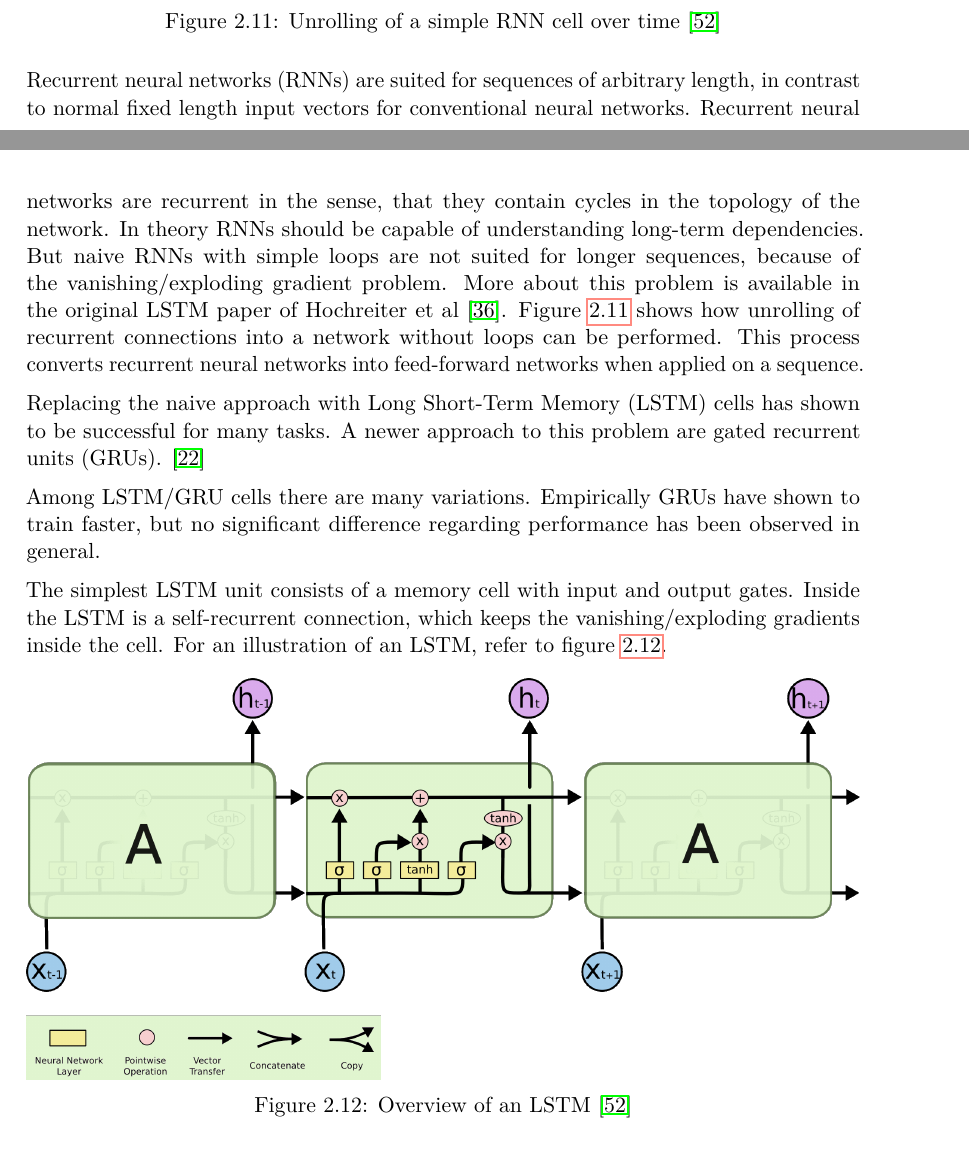
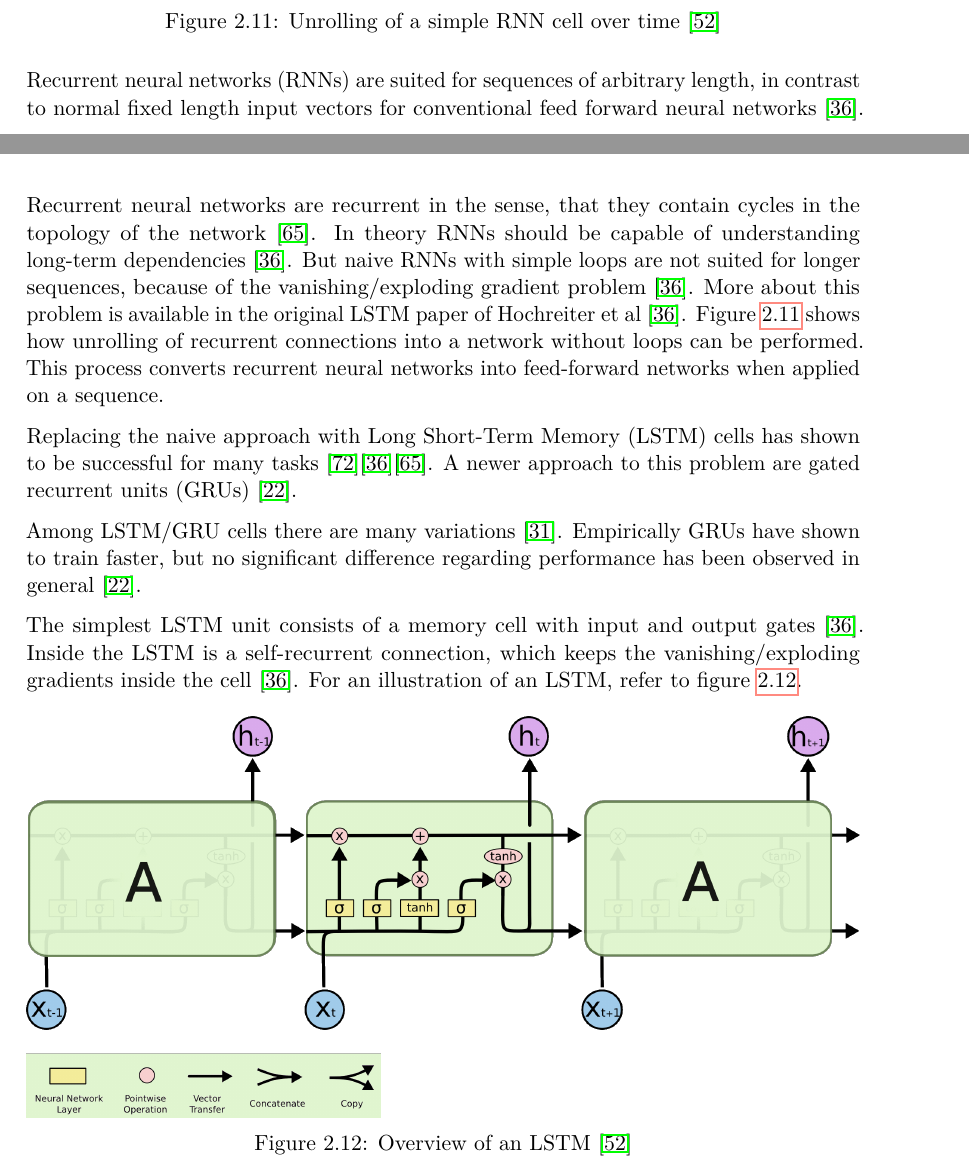
Before and after one commit to metzzo/deephumor, a LaTeX thesis (documentation/thesis/thesis.tex): two parts of pages 33 and 34 of 80, joined at a grey line, cut so that both start at the same text. Compiled offline with pdfLaTeX.

Commit message:
cite recurrent part

```diff
--- a/documentation/thesis/thesis.tex
+++ b/documentation/thesis/thesis.tex
@@ -810,13 +810,13 @@ Seiten: 1
 	\label{fig:rnn}
 \end{figure}
 
-Recurrent neural networks (RNNs) are suited for sequences of arbitrary length, in contrast to normal fixed length input vectors for conventional neural networks. Recurrent neural networks are recurrent in the sense, that they contain cycles in the topology of the network. In theory RNNs should be capable of understanding long-term dependencies. But naive RNNs with simple loops are not suited for longer sequences, because of the vanishing/exploding gradient problem. More about this problem is available in the original LSTM paper of Hochreiter et al \cite{hochreiter}. Figure \ref{fig:rnn} shows how unrolling of recurrent connections into a network without loops can be performed. This process converts  recurrent neural networks into feed-forward networks when applied on a sequence.
-
-Replacing the naive approach with Long Short-Term Memory (LSTM) cells has shown to be successful for many tasks. A newer approach to this problem are gated recurrent units (GRUs). \cite{gru}
-
-Among LSTM/GRU cells there are many variations. Empirically GRUs have shown to train faster, but no significant difference regarding performance has been observed in general.
-
-The simplest LSTM unit consists of a memory cell with input and output gates. Inside the LSTM is a self-recurrent connection, which keeps the vanishing/exploding gradients inside the cell. For an illustration of an LSTM, refer to figure \ref{fig:lstm}.
+Recurrent neural networks (RNNs) are suited for sequences of arbitrary length, in contrast to normal fixed length input vectors for conventional feed forward neural networks \cite{hochreiter}. Recurrent neural networks are recurrent in the sense, that they contain cycles in the topology of the network  \cite{deeplearninginneuralnetworks}. In theory RNNs should be capable of understanding long-term dependencies \cite{hochreiter}. But naive RNNs with simple loops are not suited for longer sequences, because of the vanishing/exploding gradient problem \cite{hochreiter}. More about this problem is available in the original LSTM paper of Hochreiter et al \cite{hochreiter}. Figure \ref{fig:rnn} shows how unrolling of recurrent connections into a network without loops can be performed. This process converts  recurrent neural networks into feed-forward networks when applied on a sequence.
+
+Replacing the naive approach with Long Short-Term Memory (LSTM) cells has shown to be successful for many tasks \cite{nmt}\cite{hochreiter}\cite{deeplearninginneuralnetworks}. A newer approach to this problem are gated recurrent units (GRUs) \cite{gru}.
+
+Among LSTM/GRU cells there are many variations \cite{Goodfellow-et-al-2016}. Empirically GRUs have shown to train faster, but no significant difference regarding performance has been observed in general \cite{gru}.
+
+The simplest LSTM unit consists of a memory cell with input and output gates \cite{hochreiter}. Inside the LSTM is a self-recurrent connection, which keeps the vanishing/exploding gradients inside the cell \cite{hochreiter}. For an illustration of an LSTM, refer to figure \ref{fig:lstm}.
 
 \begin{figure}[ht]
 	\centering
```
